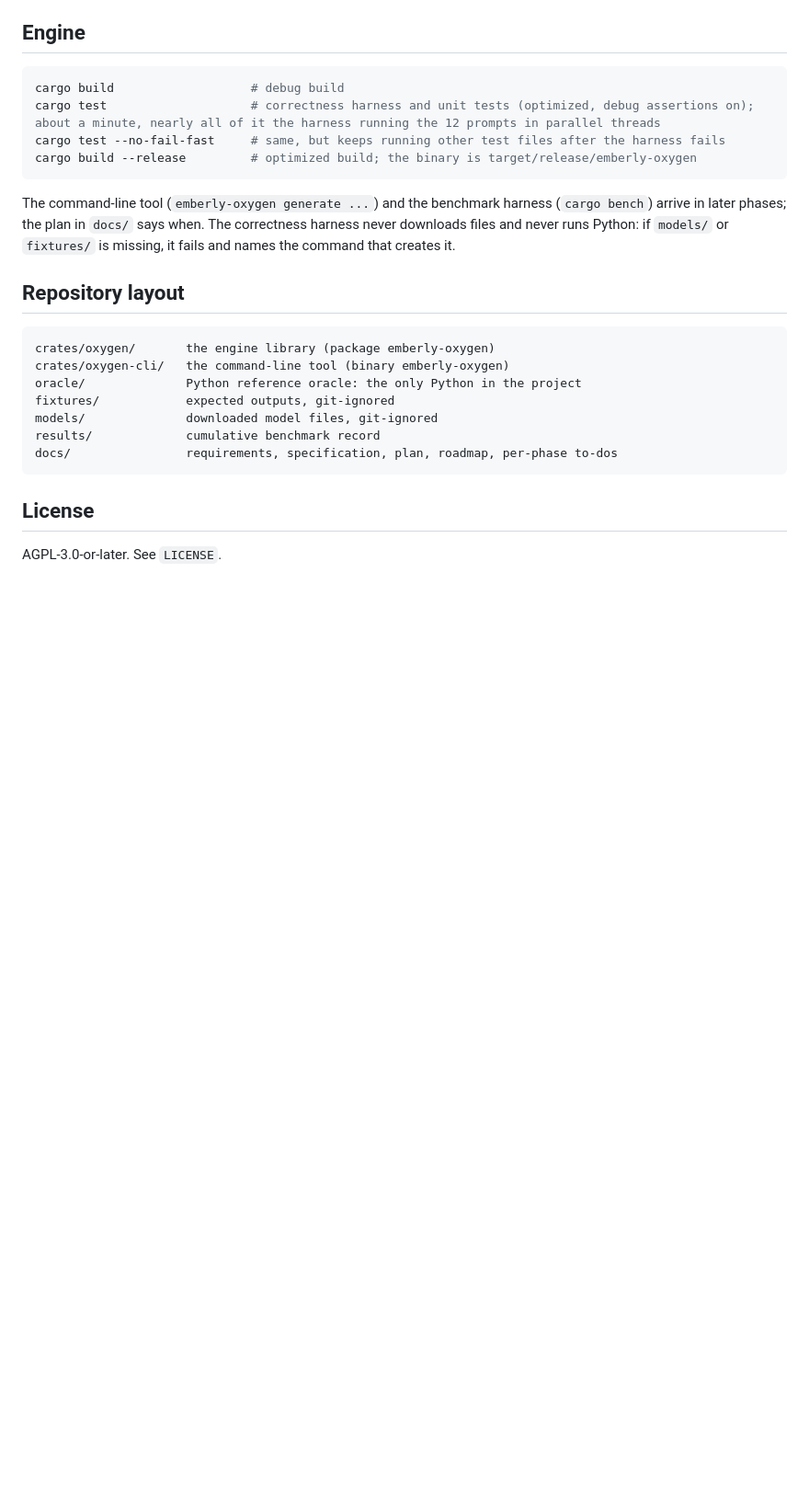
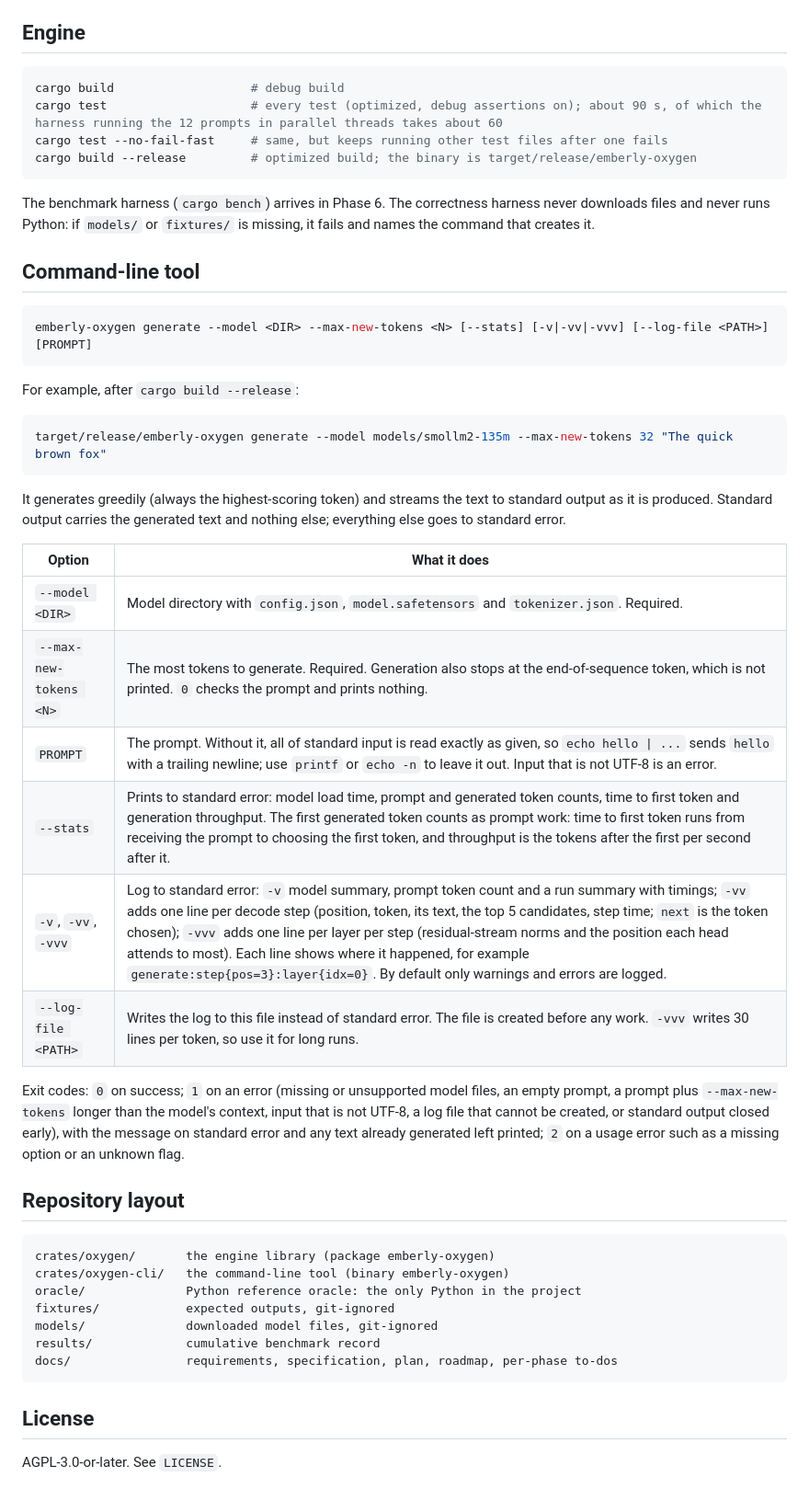
Before and after one commit to wattanit/emberly-oxygen, a Markdown page: README.md, the part around one of its changes. Shown at 92% size. Drawn GitHub-style; blank space fills up the shorter version.

````diff
--- a/README.md
+++ b/README.md
@@ -65,12 +65,37 @@ Run them from `oracle/` with `uv run python <script>`. They find the repository
 
 ```sh
 cargo build                   # debug build
-cargo test                    # correctness harness and unit tests (optimized, debug assertions on); about a minute, nearly all of it the harness running the 12 prompts in parallel threads
-cargo test --no-fail-fast     # same, but keeps running other test files after the harness fails
+cargo test                    # every test (optimized, debug assertions on); about 90 s, of which the harness running the 12 prompts in parallel threads takes about 60
+cargo test --no-fail-fast     # same, but keeps running other test files after one fails
 cargo build --release         # optimized build; the binary is target/release/emberly-oxygen
 ```
 
-The command-line tool (`emberly-oxygen generate ...`) and the benchmark harness (`cargo bench`) arrive in later phases; the plan in `docs/` says when. The correctness harness never downloads files and never runs Python: if `models/` or `fixtures/` is missing, it fails and names the command that creates it.
+The benchmark harness (`cargo bench`) arrives in Phase 6. The correctness harness never downloads files and never runs Python: if `models/` or `fixtures/` is missing, it fails and names the command that creates it.
+
+## Command-line tool
+
+```sh
+emberly-oxygen generate --model <DIR> --max-new-tokens <N> [--stats] [-v|-vv|-vvv] [--log-file <PATH>] [PROMPT]
+```
+
+For example, after `cargo build --release`:
+
+```sh
+target/release/emberly-oxygen generate --model models/smollm2-135m --max-new-tokens 32 "The quick brown fox"
+```
+
+It generates greedily (always the highest-scoring token) and streams the text to standard output as it is produced. Standard output carries the generated text and nothing else; everything else goes to standard error.
+
+| Option | What it does |
+| --- | --- |
+| `--model <DIR>` | Model directory with `config.json`, `model.safetensors` and `tokenizer.json`. Required. |
+| `--max-new-tokens <N>` | The most tokens to generate. Required. Generation also stops at the end-of-sequence token, which is not printed. `0` checks the prompt and prints nothing. |
+| `PROMPT` | The prompt. Without it, all of standard input is read exactly as given, so `echo hello \| ...` sends `hello` with a trailing newline; use `printf` or `echo -n` to leave it out. Input that is not UTF-8 is an error. |
+| `--stats` | Prints to standard error: model load time, prompt and generated token counts, time to first token and generation throughput. The first generated token counts as prompt work: time to first token runs from receiving the prompt to choosing the first token, and throughput is the tokens after the first per second after it. |
+| `-v`, `-vv`, `-vvv` | Log to standard error: `-v` model summary, prompt token count and a run summary with timings; `-vv` adds one line per decode step (position, token, its text, the top 5 candidates, step time; `next` is the token chosen); `-vvv` adds one line per layer per step (residual-stream norms and the position each head attends to most). Each line shows where it happened, for example `generate:step{pos=3}:layer{idx=0}`. By default only warnings and errors are logged. |
+| `--log-file <PATH>` | Writes the log to this file instead of standard error. The file is created before any work. `-vvv` writes 30 lines per token, so use it for long runs. |
+
+Exit codes: `0` on success; `1` on an error (missing or unsupported model files, an empty prompt, a prompt plus `--max-new-tokens` longer than the model's context, input that is not UTF-8, a log file that cannot be created, or standard output closed early), with the message on standard error and any text already generated left printed; `2` on a usage error such as a missing option or an unknown flag.
 
 ## Repository layout
 
````
Also changed, not shown: other parts of README.md (+1 -1 lines), docs/todo/phase-5-generation-and-cli.md (+10 -8 lines).
